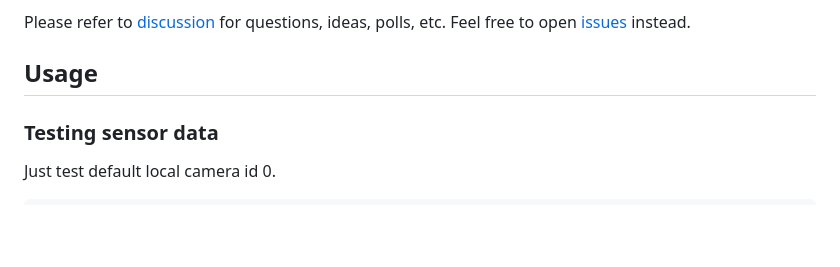
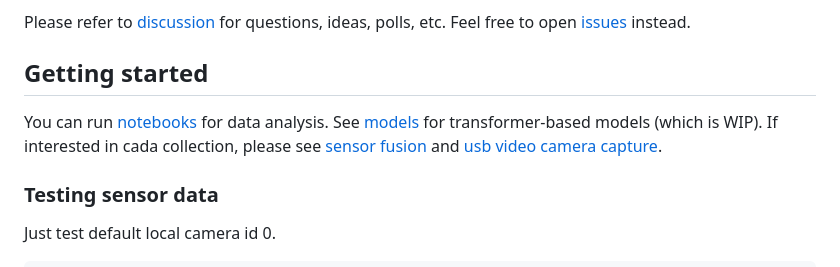
Before and after one commit to mxochicale/sentient, a Markdown page: README.md, the part around the change printed below. Rendered like a GitHub page; blank space fills up the shorter version.

```diff
--- a/README.md
+++ b/README.md
@@ -6,7 +8,10 @@ This repository hence contains rtt4ssa's related material with dependencies, sam
 Please refer to [discussion](https://github.com/mxochicale/rtt4ssa/discussions/landing) for questions, ideas, polls, etc.
 Feel free to open [issues](https://github.com/mxochicale/rtt4ssa/issues) instead.
 
-## Usage
+## Getting started
+You can run [notebooks](rtt4ssa/data_analysis) for data analysis.
+See [models](rtt4ssa/models) for transformer-based models (which is WIP).
+If interested in cada collection, please see [sensor fusion](rtt4ssa/sensor_fusion) and [usb video camera capture](rtt4ssa/usb_endoscope).
 
 ### Testing sensor data
 Just test default local camera id 0.
```
Also changed, not shown: other parts of README.md (+3 -1 lines).
